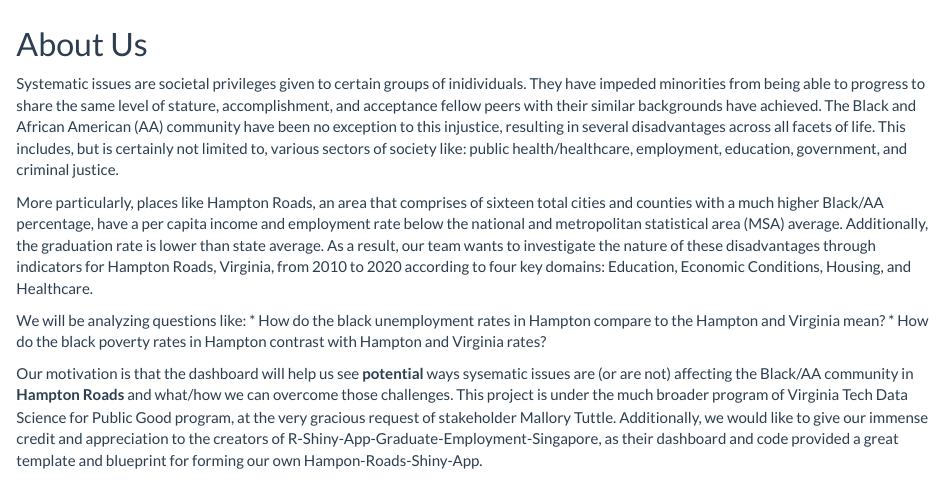
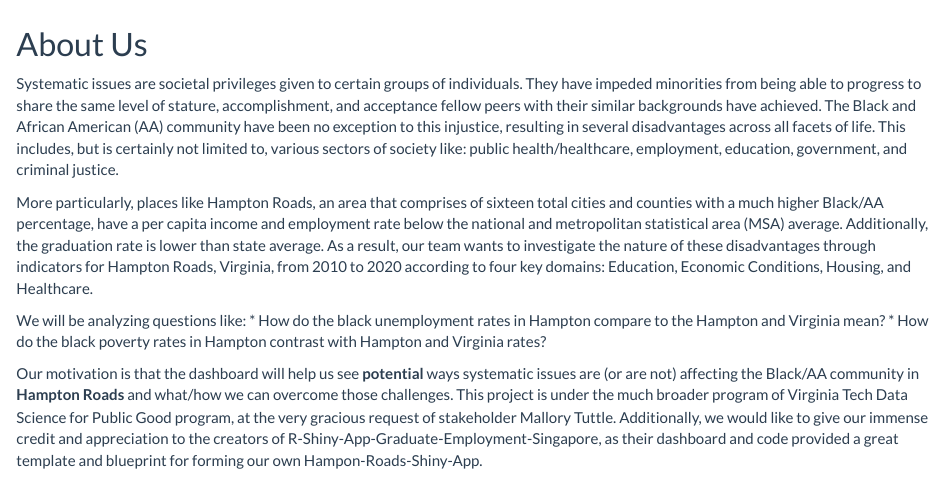
Before and after one commit to larsonsp/DSPG2021_HamptonRoads, an R Markdown document (about.Rmd): the page in a window 1100 px wide, from its top. Rendered offline with R 4.5, knitr and Pandoc, with nearby package versions.

Commit message:
made some grammatical corrections to about me

````diff
--- a/about.Rmd
+++ b/about.Rmd
@@ -19,7 +19,7 @@ knitr::opts_chunk$set(warning=FALSE)
 ```
 
 
-Systematic issues are societal privileges given to certain groups of inidividuals. They have impeded minorities from being able to progress to share the same level of stature, accomplishment, and acceptance fellow peers with their similar backgrounds have achieved. The Black and African American (AA) community have been no exception to this injustice, resulting in several disadvantages across all facets of life.  This includes, but is certainly not limited to, various sectors of society like: public health/healthcare, employment, education, government, and criminal justice.
+Systematic issues are societal privileges given to certain groups of individuals. They have impeded minorities from being able to progress to share the same level of stature, accomplishment, and acceptance fellow peers with their similar backgrounds have achieved. The Black and African American (AA) community have been no exception to this injustice, resulting in several disadvantages across all facets of life.  This includes, but is certainly not limited to, various sectors of society like: public health/healthcare, employment, education, government, and criminal justice.
 
 More particularly, places like Hampton Roads, an area that comprises of sixteen total cities and counties with a much higher Black/AA percentage, have a per capita income and employment rate below the national and metropolitan statistical area (MSA) average. Additionally, the graduation rate is lower than state average.  As a result, our team wants to investigate the nature of these disadvantages through  indicators for Hampton Roads, Virginia, from 2010 to 2020 according to four key domains: Education, Economic Conditions, Housing, and Healthcare.
 
@@ -27,13 +27,15 @@ We will be analyzing questions like:
 * How do the black unemployment rates in Hampton compare to the Hampton and Virginia mean?
 * How do the black poverty rates in Hampton contrast with Hampton and Virginia rates?
 
-Our motivation is that the dashboard will help us see **potential** ways sysematic issues are (or are not) affecting the Black/AA community in **Hampton Roads** and what/how we can overcome those challenges. This project is under the much broader program of Virginia Tech Data Science for Public Good program, at the very gracious request of stakeholder  Mallory Tuttle. Additionally, we would like to give our immense credit and appreciation to the creators of R-Shiny-App-Graduate-Employment-Singapore, as their dashboard and code provided a great template and blueprint for forming our own Hampon-Roads-Shiny-App.
+Our motivation is that the dashboard will help us see **potential** ways systematic issues are (or are not) affecting the Black/AA community in **Hampton Roads** and what/how we can overcome those challenges. This project is under the much broader program of Virginia Tech Data Science for Public Good program, at the very gracious request of stakeholder  Mallory Tuttle. Additionally, we would like to give our immense credit and appreciation to the creators of R-Shiny-App-Graduate-Employment-Singapore, as their dashboard and code provided a great template and blueprint for forming our own Hampon-Roads-Shiny-App.
 
 <img src="www/wnelogo.png" width="500"/>
 
 ## The American Community Survey (ACS)
 
-We retrieved majority of our data from the ACS five year estimates. Additional sources we incorporated are: kids count data center.
+We retrieved majority of our data from the ACS five year estimates. Additional sources we incorporated are:
+
+kids count data center.
 
 The **main components** of the analysis are:
 
````
